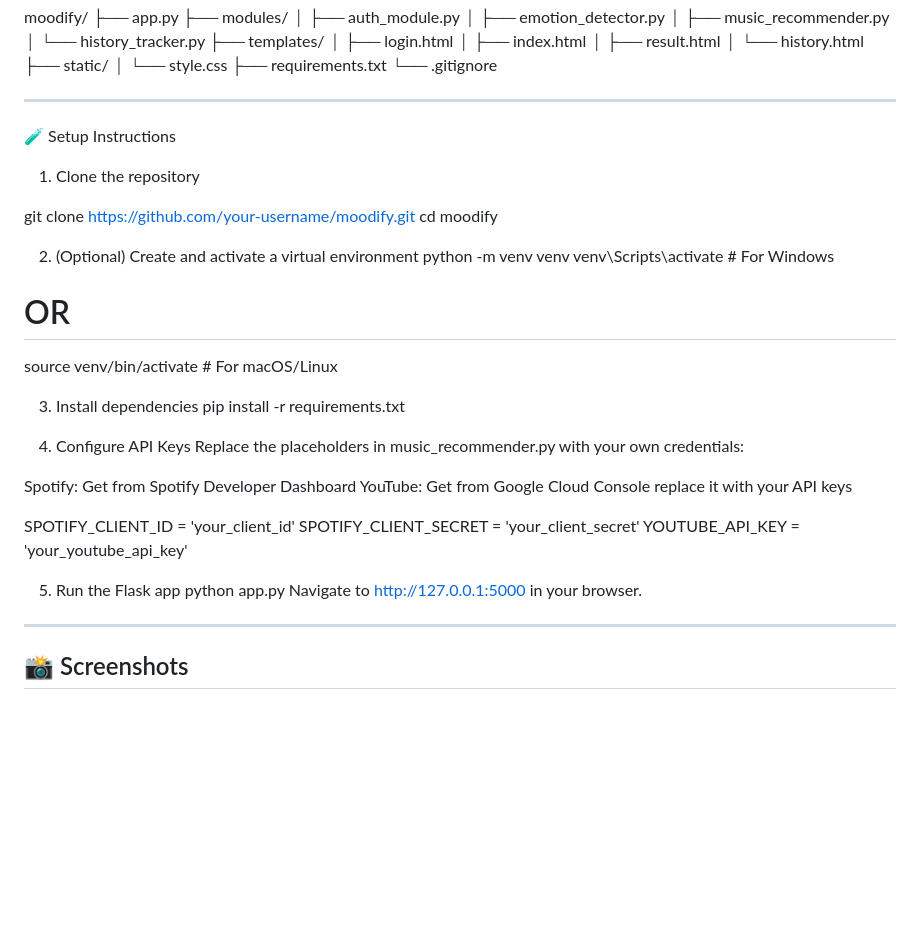
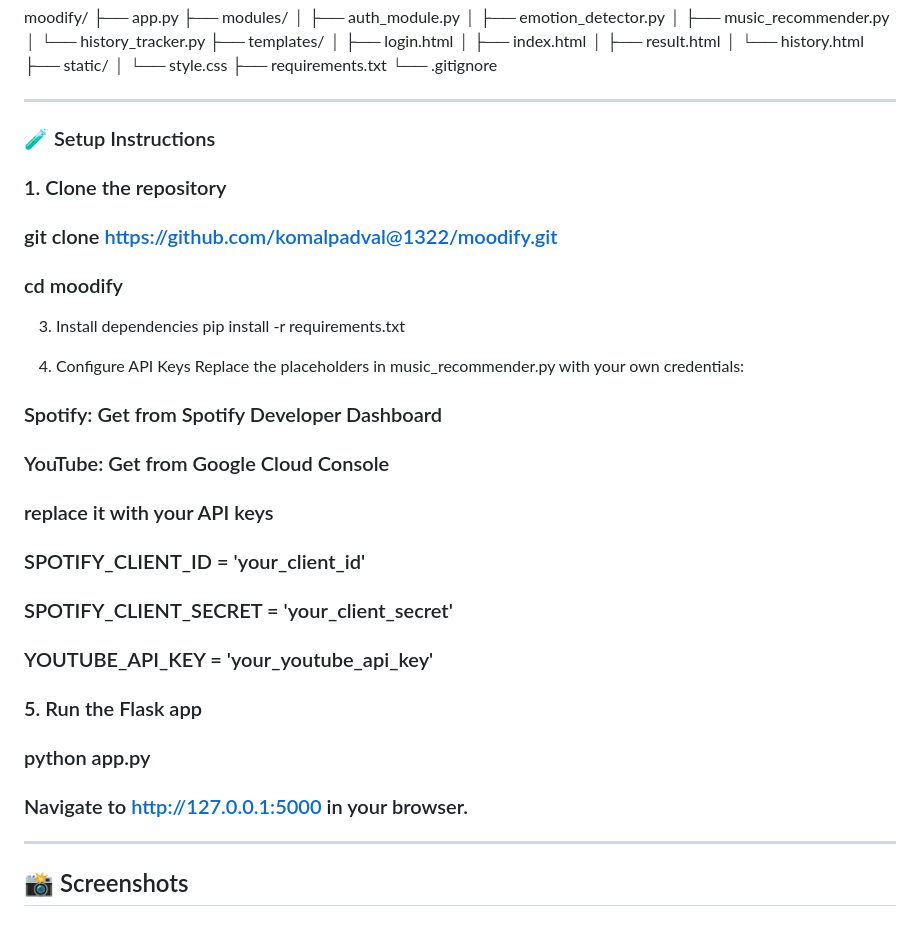
Before and after one commit to komalpadval13/moodify-music-recommender, a Markdown page: README.md, the part around one of its changes. Rendered like a GitHub page; blank space fills up the shorter version.

```diff
--- a/README.md
+++ b/README.md
@@ -62,36 +62,28 @@ moodify/
 ---------------------------------------------------------------------------------------------------------------------------------------
 
 
-🧪 Setup Instructions
- 1. Clone the repository
-
-git clone https://github.com/your-username/moodify.git
-cd moodify
-
-2. (Optional) Create and activate a virtual environment
-python -m venv venv
-venv\Scripts\activate  # For Windows
-# OR
-source venv/bin/activate  # For macOS/Linux
+### 🧪 Setup Instructions
+ ### 1. Clone the repository
+   ### git clone https://github.com/komalpadval@1322/moodify.git
+   ### cd moodify
 
 3. Install dependencies
 pip install -r requirements.txt
 
-
 4. Configure API Keys
 Replace the placeholders in music_recommender.py with your own credentials:
 
-Spotify: Get from Spotify Developer Dashboard
-YouTube: Get from Google Cloud Console
-replace it with your API keys
+### Spotify: Get from Spotify Developer Dashboard
+### YouTube: Get from Google Cloud Console
+### replace it with your API keys
 
-SPOTIFY_CLIENT_ID = 'your_client_id'
-SPOTIFY_CLIENT_SECRET = 'your_client_secret'
-YOUTUBE_API_KEY = 'your_youtube_api_key'
+### SPOTIFY_CLIENT_ID = 'your_client_id'
+### SPOTIFY_CLIENT_SECRET = 'your_client_secret'
+### YOUTUBE_API_KEY = 'your_youtube_api_key'
 
-5. Run the Flask app
-python app.py
-Navigate to http://127.0.0.1:5000 in your browser.
+### 5. Run the Flask app
+### python app.py
+### Navigate to http://127.0.0.1:5000 in your browser.
 
 ---------------------------------------------------------------------------------------------------------------------------------------
 ## 📸 Screenshots
```
Also changed, not shown: other parts of README.md (+4 -4 lines).
